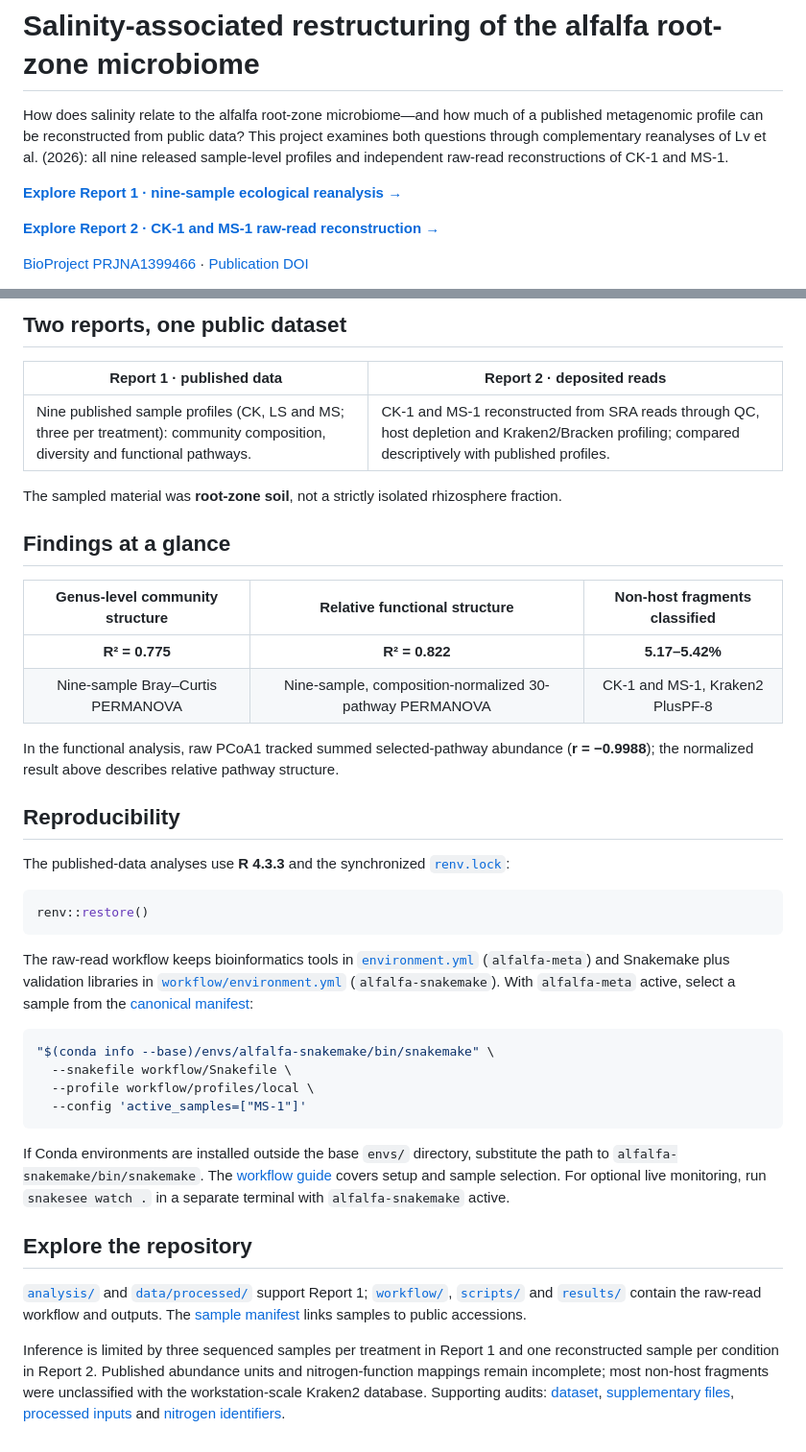
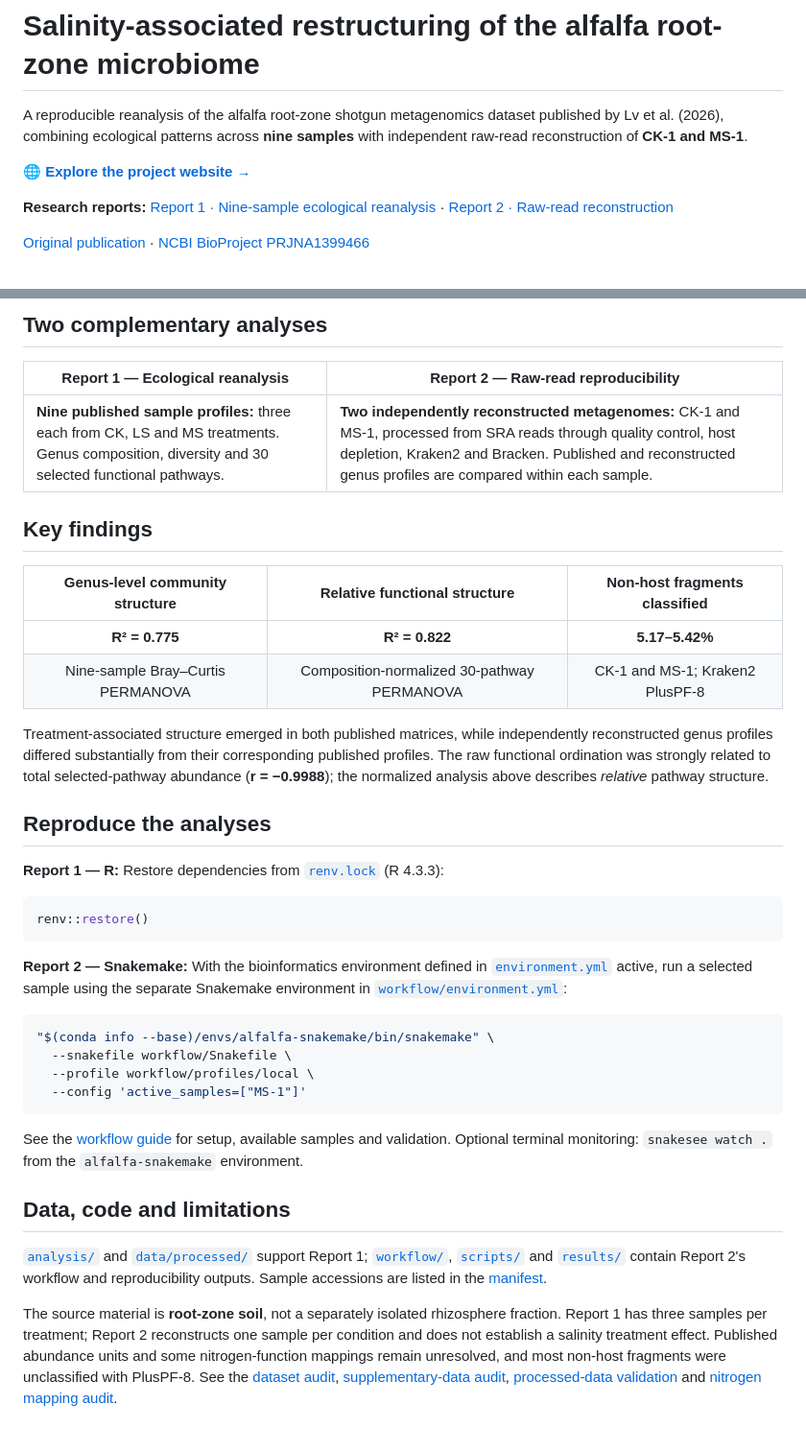
Before and after one commit to noureddineidali/alfalfa-salinity-metagenomics, a Markdown page: README.md, 2 parts joined by grey strips. Shown at 96% size. Drawn GitHub-style.

Commit message:
Reorganize README around project website

````diff
--- a/README.md
+++ b/README.md
@@ -1,10 +1,10 @@
 # Salinity-associated restructuring of the alfalfa root-zone microbiome
 
-How does salinity relate to the alfalfa root-zone microbiome—and how much of a published metagenomic profile can be reconstructed from public data? This project examines both questions through complementary reanalyses of Lv et al. (2026): all nine released sample-level profiles and independent raw-read reconstructions of CK-1 and MS-1.
+A reproducible reanalysis of the alfalfa root-zone shotgun metagenomics dataset published by Lv et al. (2026), combining ecological patterns across **nine samples** with independent raw-read reconstruction of **CK-1 and MS-1**.
 
-**[Explore Report 1 · nine-sample ecological reanalysis →](https://noureddineidali.github.io/alfalfa-salinity-metagenomics/report/alfalfa_salinity_metagenome_reanalysis.html)**
+**🌐 [Explore the project website →](https://noureddineidali.github.io/alfalfa-salinity-metagenomics/)**
 
-**[Explore Report 2 · CK-1 and MS-1 raw-read reconstruction →](https://noureddineidali.github.io/alfalfa-salinity-metagenomics/report/alfalfa_ck1_raw_read_reconstruction.html)**
+**Research reports:** [Report 1 · Nine-sample ecological reanalysis](https://noureddineidali.github.io/alfalfa-salinity-metagenomics/report/alfalfa_salinity_metagenome_reanalysis.html) · [Report 2 · Raw-read reconstruction](https://noureddineidali.github.io/alfalfa-salinity-metagenomics/report/alfalfa_ck1_raw_read_reconstruction.html)
 
-[BioProject PRJNA1399466](https://www.ncbi.nlm.nih.gov/bioproject/PRJNA1399466) · [Publication DOI](https://doi.org/10.3389/fpls.2026.1753229)
+[Original publication](https://doi.org/10.3389/fpls.2026.1753229) · [NCBI BioProject PRJNA1399466](https://www.ncbi.nlm.nih.gov/bioproject/PRJNA1399466)
 
@@ -12,30 +12,28 @@ How does salinity relate to the alfalfa root-zone microbiome—and how much of a
 
-## Two reports, one public dataset
+## Two complementary analyses
 
-| Report 1 · published data | Report 2 · deposited reads |
+| Report 1 — Ecological reanalysis | Report 2 — Raw-read reproducibility |
 |---|---|
-| Nine published sample profiles (CK, LS and MS; three per treatment): community composition, diversity and functional pathways. | CK-1 and MS-1 reconstructed from SRA reads through QC, host depletion and Kraken2/Bracken profiling; compared descriptively with published profiles. |
+| **Nine published sample profiles:** three each from CK, LS and MS treatments. Genus composition, diversity and 30 selected functional pathways. | **Two independently reconstructed metagenomes:** CK-1 and MS-1, processed from SRA reads through quality control, host depletion, Kraken2 and Bracken. Published and reconstructed genus profiles are compared within each sample. |
 
-The sampled material was **root-zone soil**, not a strictly isolated rhizosphere fraction.
-
-## Findings at a glance
+## Key findings
 
 | Genus-level community structure | Relative functional structure | Non-host fragments classified |
 |:---:|:---:|:---:|
 | **R² = 0.775** | **R² = 0.822** | **5.17–5.42%** |
-| Nine-sample Bray–Curtis PERMANOVA | Nine-sample, composition-normalized 30-pathway PERMANOVA | CK-1 and MS-1, Kraken2 PlusPF-8 |
+| Nine-sample Bray–Curtis PERMANOVA | Composition-normalized 30-pathway PERMANOVA | CK-1 and MS-1; Kraken2 PlusPF-8 |
 
-In the functional analysis, raw PCoA1 tracked summed selected-pathway abundance (**r = −0.9988**); the normalized result above describes relative pathway structure.
+Treatment-associated structure emerged in both published matrices, while independently reconstructed genus profiles differed substantially from their corresponding published profiles. The raw functional ordination was strongly related to total selected-pathway abundance (**r = −0.9988**); the normalized analysis above describes *relative* pathway structure.
 
-## Reproducibility
+## Reproduce the analyses
 
-The published-data analyses use **R 4.3.3** and the synchronized [`renv.lock`](renv.lock):
+**Report 1 — R:** Restore dependencies from [`renv.lock`](renv.lock) (R 4.3.3):
 
 ```r
 renv::restore()
 ```
 
-The raw-read workflow keeps bioinformatics tools in [`environment.yml`](environment.yml) (`alfalfa-meta`) and Snakemake plus validation libraries in [`workflow/environment.yml`](workflow/environment.yml) (`alfalfa-snakemake`). With `alfalfa-meta` active, select a sample from the [canonical manifest](data/metadata/sample_manifest.tsv):
+**Report 2 — Snakemake:** With the bioinformatics environment defined in [`environment.yml`](environment.yml) active, run a selected sample using the separate Snakemake environment in [`workflow/environment.yml`](workflow/environment.yml):
 
 ```bash
 "$(conda info --base)/envs/alfalfa-snakemake/bin/snakemake" \
@@ -44,10 +42,10 @@ The raw-read workflow keeps bioinformatics tools in [`environment.yml`](environm
   --config 'active_samples=["MS-1"]'
 ```
 
-If Conda environments are installed outside the base `envs/` directory, substitute the path to `alfalfa-snakemake/bin/snakemake`. The [workflow guide](workflow/README.md) covers setup and sample selection. For optional live monitoring, run `snakesee watch .` in a separate terminal with `alfalfa-snakemake` active.
+See the [workflow guide](workflow/README.md) for setup, available samples and validation. Optional terminal monitoring: `snakesee watch .` from the `alfalfa-snakemake` environment.
 
-## Explore the repository
+## Data, code and limitations
 
-[`analysis/`](analysis/) and [`data/processed/`](data/processed/) support Report 1; [`workflow/`](workflow/), [`scripts/`](scripts/) and [`results/`](results/) contain the raw-read workflow and outputs. The [sample manifest](data/metadata/sample_manifest.tsv) links samples to public accessions.
+[`analysis/`](analysis/) and [`data/processed/`](data/processed/) support Report 1; [`workflow/`](workflow/), [`scripts/`](scripts/) and [`results/`](results/) contain Report 2's workflow and reproducibility outputs. Sample accessions are listed in the [manifest](data/metadata/sample_manifest.tsv).
 
-Inference is limited by three sequenced samples per treatment in Report 1 and one reconstructed sample per condition in Report 2. Published abundance units and nitrogen-function mappings remain incomplete; most non-host fragments were unclassified with the workstation-scale Kraken2 database. Supporting audits: [dataset](docs/dataset_reconnaissance.md), [supplementary files](docs/supplementary_data_audit.md), [processed inputs](docs/processed_data_validation.md) and [nitrogen identifiers](docs/nitrogen_mapping_audit.md).
+The source material is **root-zone soil**, not a separately isolated rhizosphere fraction. Report 1 has three samples per treatment; Report 2 reconstructs one sample per condition and does not establish a salinity treatment effect. Published abundance units and some nitrogen-function mappings remain unresolved, and most non-host fragments were unclassified with PlusPF-8. See the [dataset audit](docs/dataset_reconnaissance.md), [supplementary-data audit](docs/supplementary_data_audit.md), [processed-data validation](docs/processed_data_validation.md) and [nitrogen mapping audit](docs/nitrogen_mapping_audit.md).
````
Also changed, not shown: other parts of README.md (+1 -1 lines).
